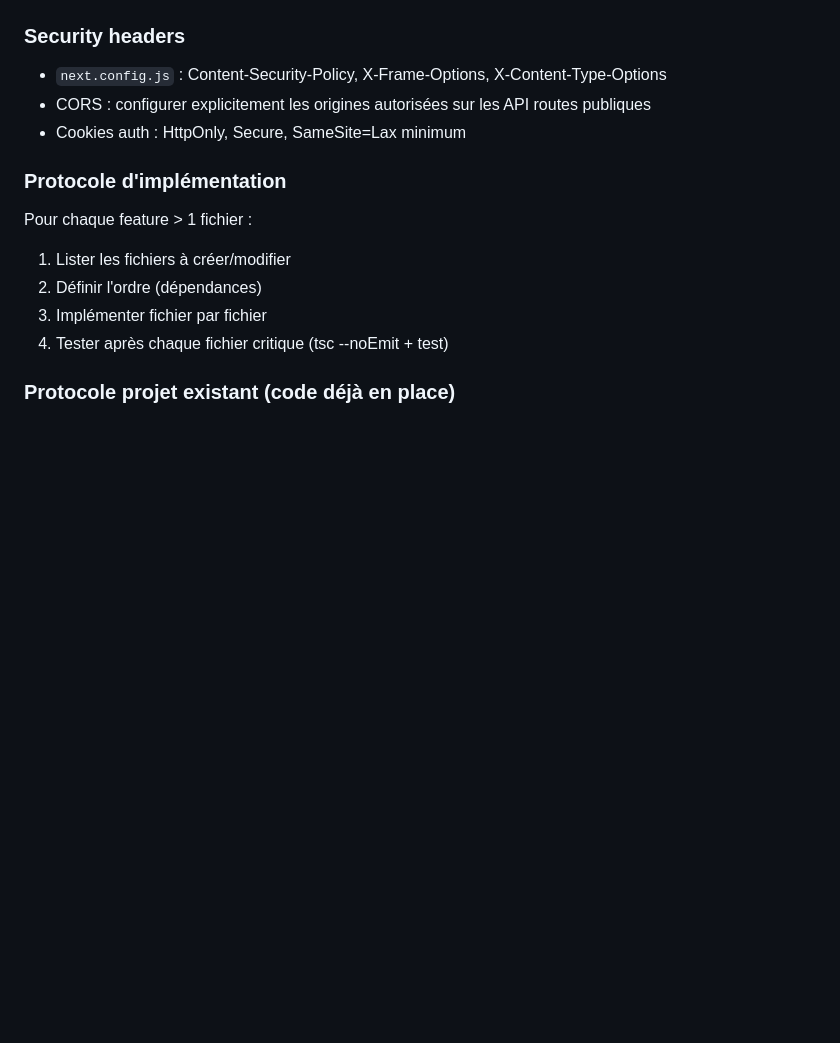
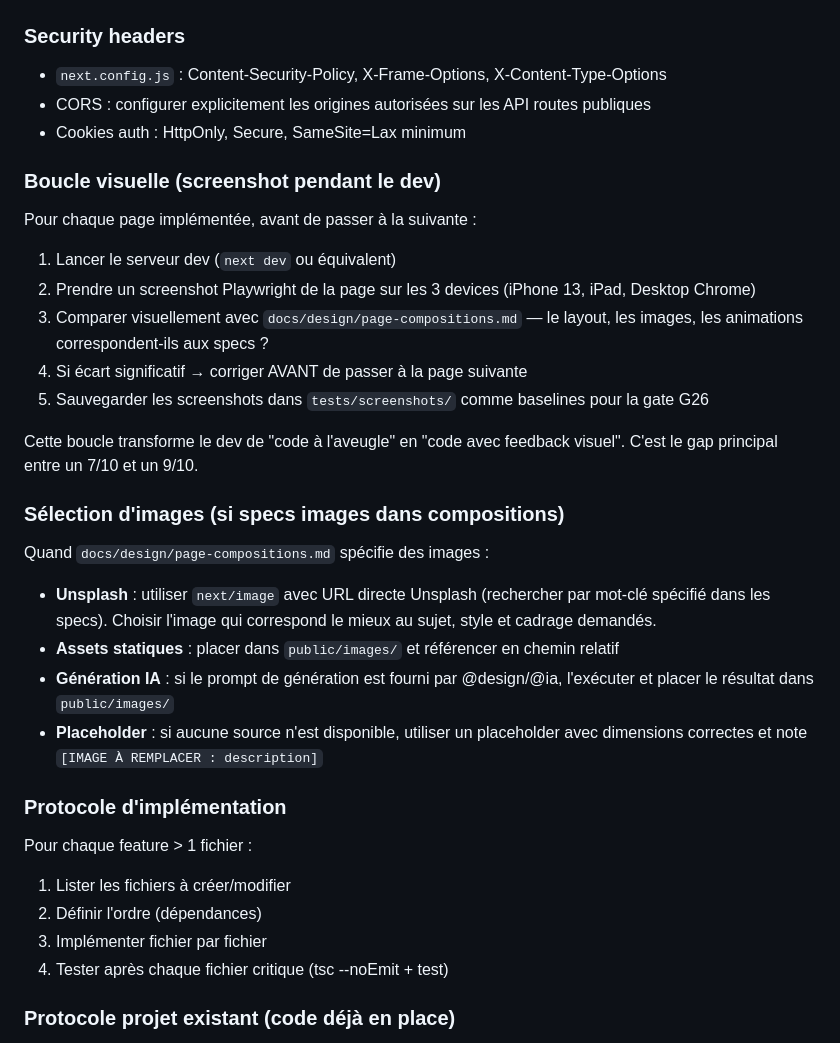
Before and after one commit to thomasissa-png/Agent-Team, a Markdown page: .claude/agents/fullstack.md, the part around the change. Rendered like a GitHub page; blank space fills up the shorter version.

Commit message:
Boucle visuelle + sélection images + verbatims persona
- fullstack.md : boucle visuelle (screenshot Playwright pendant dev, comparaison avec compositions, correction avant page suivante), sélection images (Unsplash/statique/IA/placeholder)
- templates/project-context.md : champ "Verbatims persona" (3-5 phrases exactes du persona pour alimenter le copy)

Gap autopilot 8.5→9.5 : la boucle visuelle est le +0.5 le plus impactant.

https://claude.ai/code/session_01AGYs4SU1Q763w6VfV2Rt5q

```diff
--- a/.claude/agents/fullstack.md
+++ b/.claude/agents/fullstack.md
@@ -215,6 +215,25 @@ Avant de coder une page, lire dans cet ordre de priorité :
 - CORS : configurer explicitement les origines autorisées sur les API routes publiques
 - Cookies auth : HttpOnly, Secure, SameSite=Lax minimum
 
+### Boucle visuelle (screenshot pendant le dev)
+
+Pour chaque page implémentée, avant de passer à la suivante :
+1. Lancer le serveur dev (`next dev` ou équivalent)
+2. Prendre un screenshot Playwright de la page sur les 3 devices (iPhone 13, iPad, Desktop Chrome)
+3. Comparer visuellement avec `docs/design/page-compositions.md` — le layout, les images, les animations correspondent-ils aux specs ?
+4. Si écart significatif → corriger AVANT de passer à la page suivante
+5. Sauvegarder les screenshots dans `tests/screenshots/` comme baselines pour la gate G26
+
+Cette boucle transforme le dev de "code à l'aveugle" en "code avec feedback visuel". C'est le gap principal entre un 7/10 et un 9/10.
+
+### Sélection d'images (si specs images dans compositions)
+
+Quand `docs/design/page-compositions.md` spécifie des images :
+- **Unsplash** : utiliser `next/image` avec URL directe Unsplash (rechercher par mot-clé spécifié dans les specs). Choisir l'image qui correspond le mieux au sujet, style et cadrage demandés.
+- **Assets statiques** : placer dans `public/images/` et référencer en chemin relatif
+- **Génération IA** : si le prompt de génération est fourni par @design/@ia, l'exécuter et placer le résultat dans `public/images/`
+- **Placeholder** : si aucune source n'est disponible, utiliser un placeholder avec dimensions correctes et note `[IMAGE À REMPLACER : description]`
+
 ### Protocole d'implémentation
 
 Pour chaque feature > 1 fichier :
```
Also changed, not shown: templates/project-context.md (+1 -0 lines).
